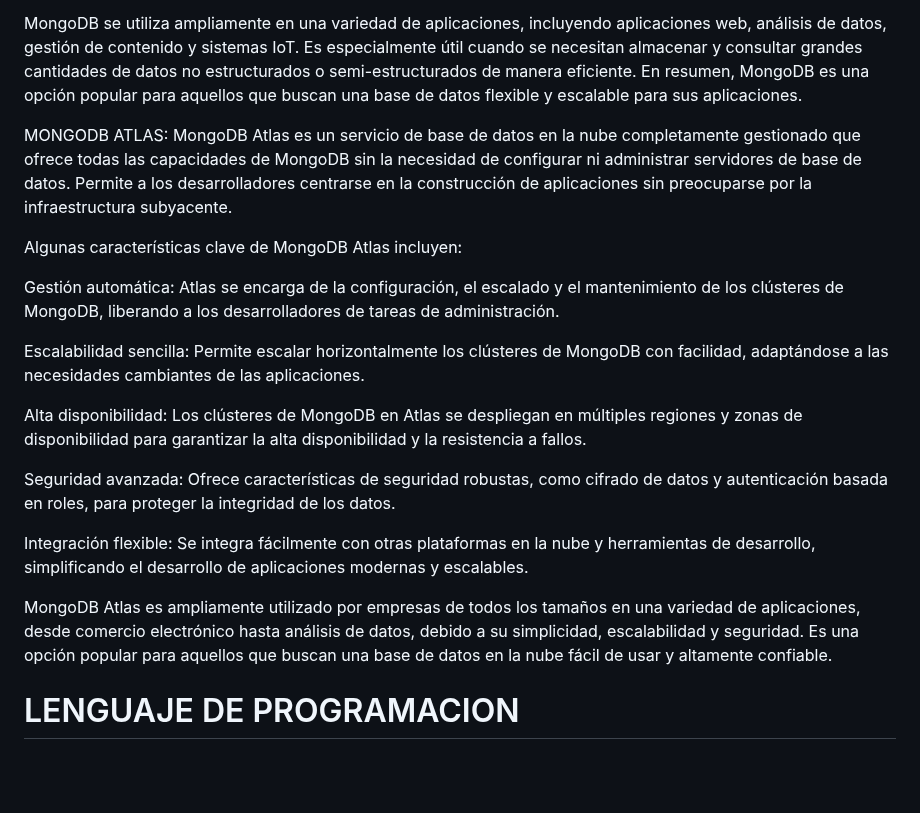
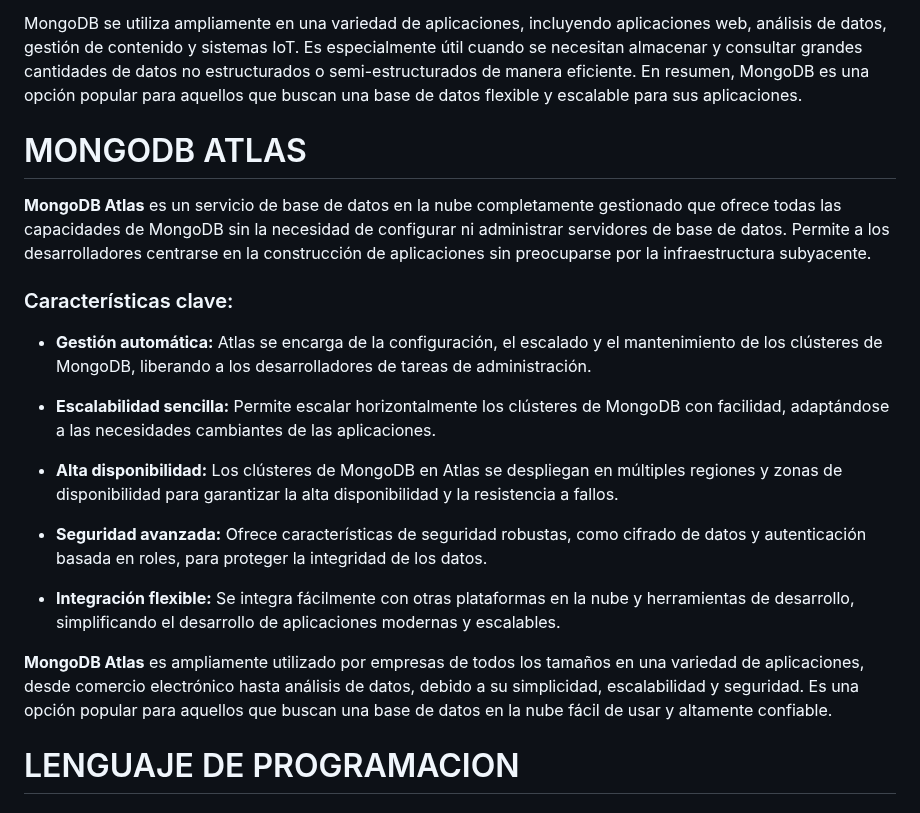
Before and after one commit to sergioarcila99/Implementacion-de-un-Crud-con-Python-Flask-MongoDB-y-RestFul-API, a Markdown page: README.md, the part around the change. Rendered like a GitHub page; blank space fills up the shorter version.

Commit message:
update README.md
se actualizo el estilo de README.md en la parte de MongoDB ATLAS

```diff
--- a/README.md
+++ b/README.md
@@ -17,22 +17,23 @@ Algunas características importantes de MongoDB incluyen su capacidad para escal
 
 MongoDB se utiliza ampliamente en una variedad de aplicaciones, incluyendo aplicaciones web, análisis de datos, gestión de contenido y sistemas IoT. Es especialmente útil cuando se necesitan almacenar y consultar grandes cantidades de datos no estructurados o semi-estructurados de manera eficiente. En resumen, MongoDB es una opción popular para aquellos que buscan una base de datos flexible y escalable para sus aplicaciones.
 
-MONGODB ATLAS:
-MongoDB Atlas es un servicio de base de datos en la nube completamente gestionado que ofrece todas las capacidades de MongoDB sin la necesidad de configurar ni administrar servidores de base de datos. Permite a los desarrolladores centrarse en la construcción de aplicaciones sin preocuparse por la infraestructura subyacente.
+# MONGODB ATLAS
 
-Algunas características clave de MongoDB Atlas incluyen:
+**MongoDB Atlas** es un servicio de base de datos en la nube completamente gestionado que ofrece todas las capacidades de MongoDB sin la necesidad de configurar ni administrar servidores de base de datos. Permite a los desarrolladores centrarse en la construcción de aplicaciones sin preocuparse por la infraestructura subyacente.
 
-Gestión automática: Atlas se encarga de la configuración, el escalado y el mantenimiento de los clústeres de MongoDB, liberando a los desarrolladores de tareas de administración.
+### Características clave:
 
-Escalabilidad sencilla: Permite escalar horizontalmente los clústeres de MongoDB con facilidad, adaptándose a las necesidades cambiantes de las aplicaciones.
+- **Gestión automática:** Atlas se encarga de la configuración, el escalado y el mantenimiento de los clústeres de MongoDB, liberando a los desarrolladores de tareas de administración.
 
-Alta disponibilidad: Los clústeres de MongoDB en Atlas se despliegan en múltiples regiones y zonas de disponibilidad para garantizar la alta disponibilidad y la resistencia a fallos.
+- **Escalabilidad sencilla:** Permite escalar horizontalmente los clústeres de MongoDB con facilidad, adaptándose a las necesidades cambiantes de las aplicaciones.
 
-Seguridad avanzada: Ofrece características de seguridad robustas, como cifrado de datos y autenticación basada en roles, para proteger la integridad de los datos.
+- **Alta disponibilidad:** Los clústeres de MongoDB en Atlas se despliegan en múltiples regiones y zonas de disponibilidad para garantizar la alta disponibilidad y la resistencia a fallos.
 
-Integración flexible: Se integra fácilmente con otras plataformas en la nube y herramientas de desarrollo, simplificando el desarrollo de aplicaciones modernas y escalables.
+- **Seguridad avanzada:** Ofrece características de seguridad robustas, como cifrado de datos y autenticación basada en roles, para proteger la integridad de los datos.
 
-MongoDB Atlas es ampliamente utilizado por empresas de todos los tamaños en una variedad de aplicaciones, desde comercio electrónico hasta análisis de datos, debido a su simplicidad, escalabilidad y seguridad. Es una opción popular para aquellos que buscan una base de datos en la nube fácil de usar y altamente confiable.
+- **Integración flexible:** Se integra fácilmente con otras plataformas en la nube y herramientas de desarrollo, simplificando el desarrollo de aplicaciones modernas y escalables.
+
+**MongoDB Atlas** es ampliamente utilizado por empresas de todos los tamaños en una variedad de aplicaciones, desde comercio electrónico hasta análisis de datos, debido a su simplicidad, escalabilidad y seguridad. Es una opción popular para aquellos que buscan una base de datos en la nube fácil de usar y altamente confiable.
 
 # LENGUAJE DE PROGRAMACION
 
```
